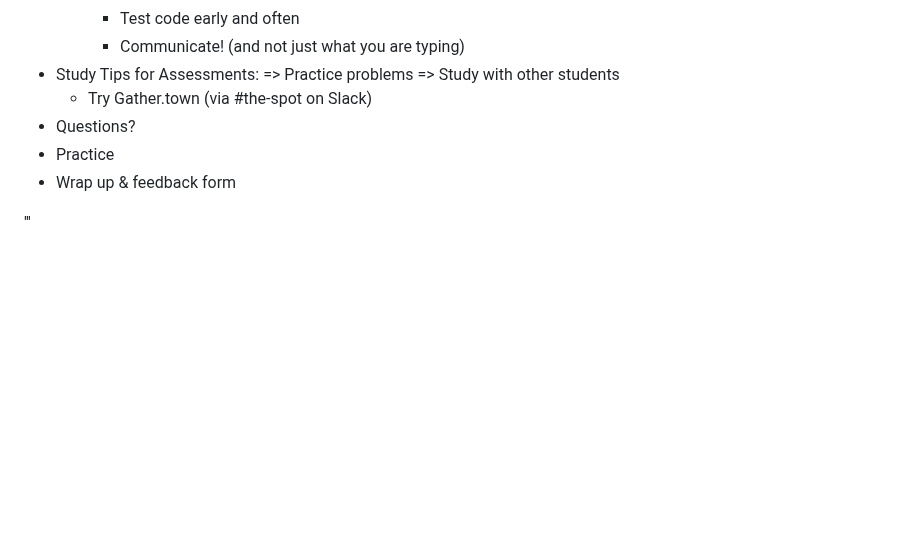
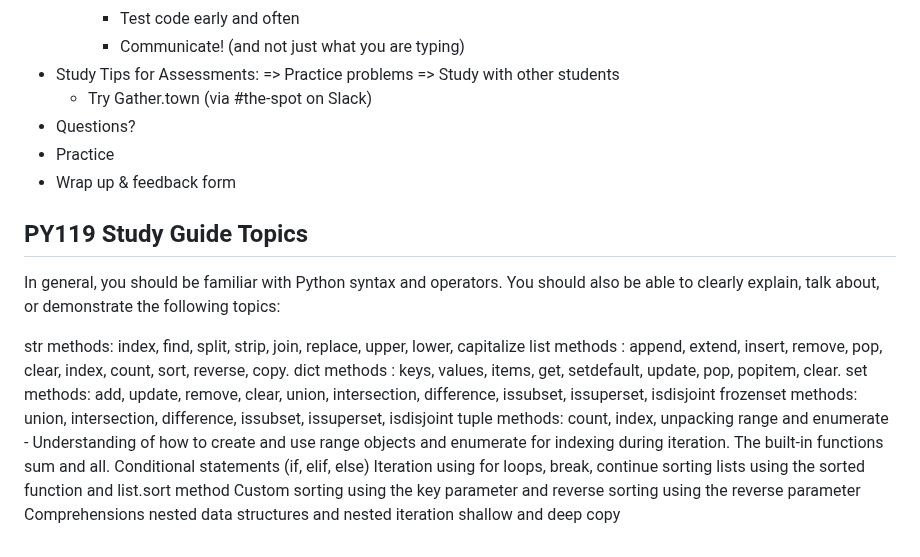
Before and after one commit to CovertRob/LS-Backend-Core, a Markdown page: py110_notes.md, the part around one of its changes. Drawn GitHub-style; blank space fills up the shorter version.

Commit message:
Create PY119 study guide.

```diff
--- a/py110_notes.md
+++ b/py110_notes.md
@@ -447,9 +446,27 @@ AGENDA - ASSESSMENT PREP
 - Study Tips for Assessments:
   => Practice problems
   => Study with other students
-    - Try Gather.town (via #the-spot on Slack)
+  - Try Gather.town (via #the-spot on Slack)
 - Questions?
 - Practice
 - Wrap up & feedback form
 
-'''
+## PY119 Study Guide Topics
+
+In general, you should be familiar with Python syntax and operators. You should also be able to clearly explain, talk about, or demonstrate the following topics:
+
+str methods: index, find, split, strip, join, replace, upper, lower, capitalize
+list methods : append, extend, insert, remove, pop, clear, index, count, sort, reverse, copy.
+dict methods : keys, values, items, get, setdefault, update, pop, popitem, clear.
+set methods: add, update, remove, clear, union, intersection, difference, issubset, issuperset, isdisjoint
+frozenset methods: union, intersection, difference, issubset, issuperset, isdisjoint
+tuple methods: count, index, unpacking
+range and enumerate - Understanding of how to create and use range objects and enumerate for indexing during iteration.
+The built-in functions sum and all.
+Conditional statements (if, elif, else)
+Iteration using for loops, break, continue
+sorting lists using the sorted function and list.sort method
+Custom sorting using the key parameter and reverse sorting using the reverse parameter
+Comprehensions
+nested data structures and nested iteration
+shallow and deep copy
```
Also changed, not shown: other parts of py110_notes.md (+0 -1 lines).
